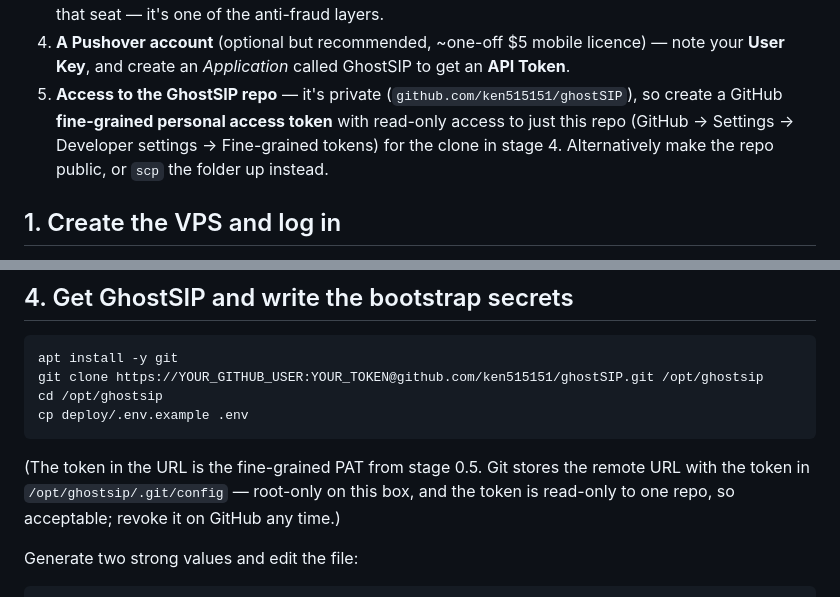
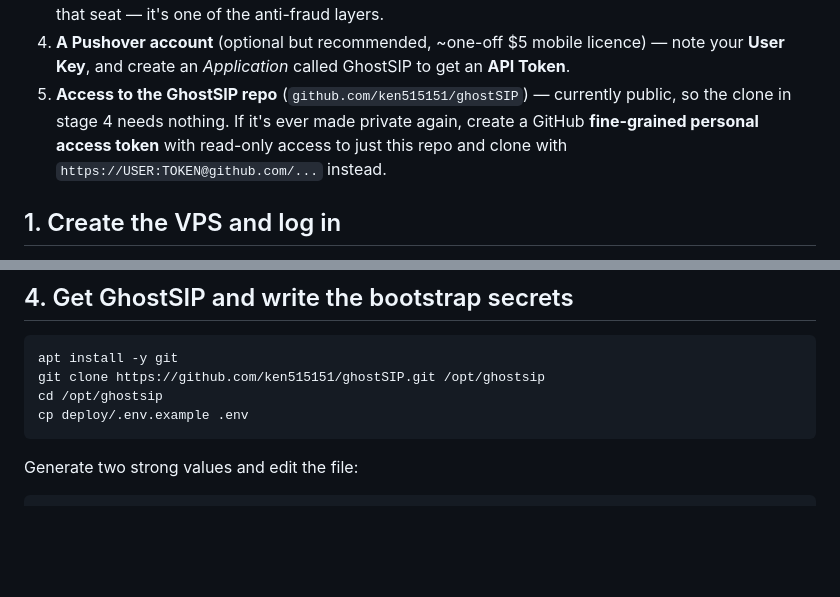
Before and after one commit to ken515151/ghostSIP, a Markdown page: docs/deployment.md, 2 parts joined by grey strips. GitHub-like rendering; blank space fills up the shorter version.

Commit message:
Install guide: repo is public, clone needs no token
Co-Authored-By: Claude Fable 5 <noreply@anthropic.com>

````diff
--- a/docs/deployment.md
+++ b/docs/deployment.md
@@ -52,12 +52,11 @@ Gather these first; every later stage assumes them.
 4. **A Pushover account** (optional but recommended, ~one-off $5 mobile
    licence) — note your **User Key**, and create an *Application* called
    GhostSIP to get an **API Token**.
-5. **Access to the GhostSIP repo** — it's private
-   (`github.com/ken515151/ghostSIP`), so create a GitHub **fine-grained
-   personal access token** with read-only access to just this repo
-   (GitHub → Settings → Developer settings → Fine-grained tokens) for the
-   clone in stage 4. Alternatively make the repo public, or `scp` the folder
-   up instead.
+5. **Access to the GhostSIP repo** (`github.com/ken515151/ghostSIP`) —
+   currently public, so the clone in stage 4 needs nothing. If it's ever
+   made private again, create a GitHub **fine-grained personal access
+   token** with read-only access to just this repo and clone with
+   `https://USER:TOKEN@github.com/...` instead.
 
 ## 1. Create the VPS and log in
 
@@ -133,15 +132,10 @@ versions.
 
 ```bash
 apt install -y git
-git clone https://YOUR_GITHUB_USER:YOUR_TOKEN@github.com/ken515151/ghostSIP.git /opt/ghostsip
+git clone https://github.com/ken515151/ghostSIP.git /opt/ghostsip
 cd /opt/ghostsip
 cp deploy/.env.example .env
 ```
-
-(The token in the URL is the fine-grained PAT from stage 0.5. Git stores the
-remote URL with the token in `/opt/ghostsip/.git/config` — root-only on this
-box, and the token is read-only to one repo, so acceptable; revoke it on
-GitHub any time.)
 
 Generate two strong values and edit the file:
 
````
